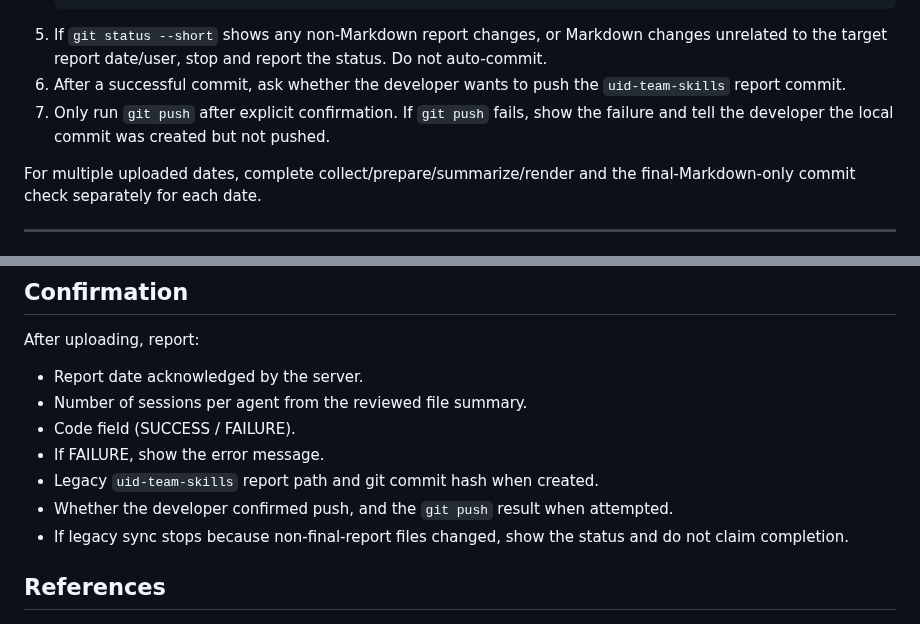
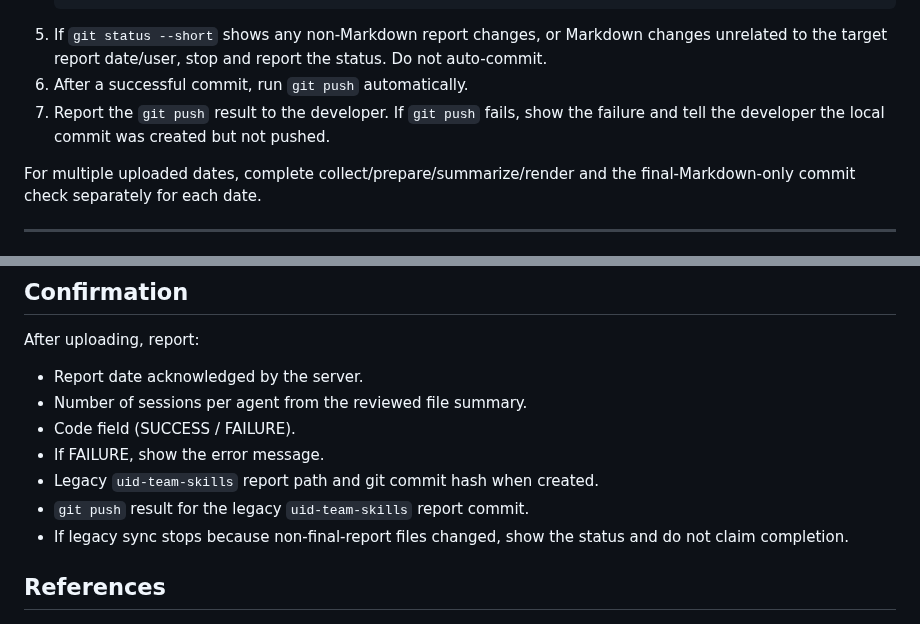
Before and after one commit to cawcut/skill-cawplan, a Markdown page: skills/cawplan-coding-commit/SKILL.md, 2 parts joined by grey strips. GitHub-like rendering.

Commit message:
fix(skill): document AI daily report workflow

````diff
--- a/skills/cawplan-coding-commit/SKILL.md
+++ b/skills/cawplan-coding-commit/SKILL.md
@@ -183,8 +183,8 @@ Git commit rule in `uid-team-skills`:
    git commit -m "daily report: <one-line summary>"
    ```
 5. If `git status --short` shows any non-Markdown report changes, or Markdown changes unrelated to the target report date/user, stop and report the status. Do not auto-commit.
-6. After a successful commit, ask whether the developer wants to push the `uid-team-skills` report commit.
-7. Only run `git push` after explicit confirmation. If `git push` fails, show the failure and tell the developer the local commit was created but not pushed.
+6. After a successful commit, run `git push` automatically.
+7. Report the `git push` result to the developer. If `git push` fails, show the failure and tell the developer the local commit was created but not pushed.
 
 For multiple uploaded dates, complete collect/prepare/summarize/render and the final-Markdown-only commit check separately for each date.
 
@@ -208,7 +208,7 @@ After uploading, report:
 - Code field (SUCCESS / FAILURE).
 - If FAILURE, show the error message.
 - Legacy `uid-team-skills` report path and git commit hash when created.
-- Whether the developer confirmed push, and the `git push` result when attempted.
+- `git push` result for the legacy `uid-team-skills` report commit.
 - If legacy sync stops because non-final-report files changed, show the status and do not claim completion.
 
 ## References
````
Also changed, not shown: docs/AI_DAILY_REPORTING.md (+2 -2 lines).
